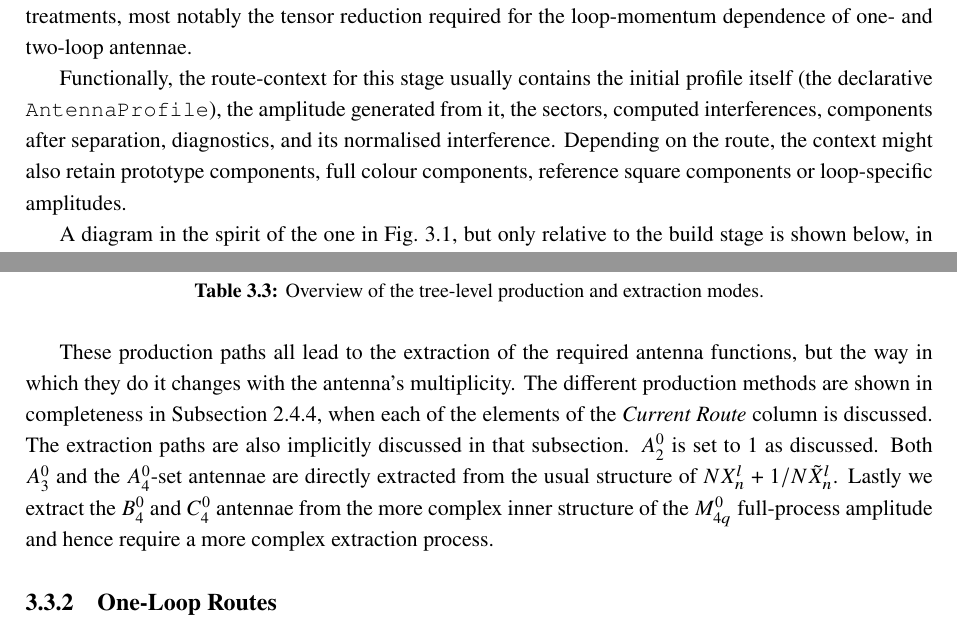
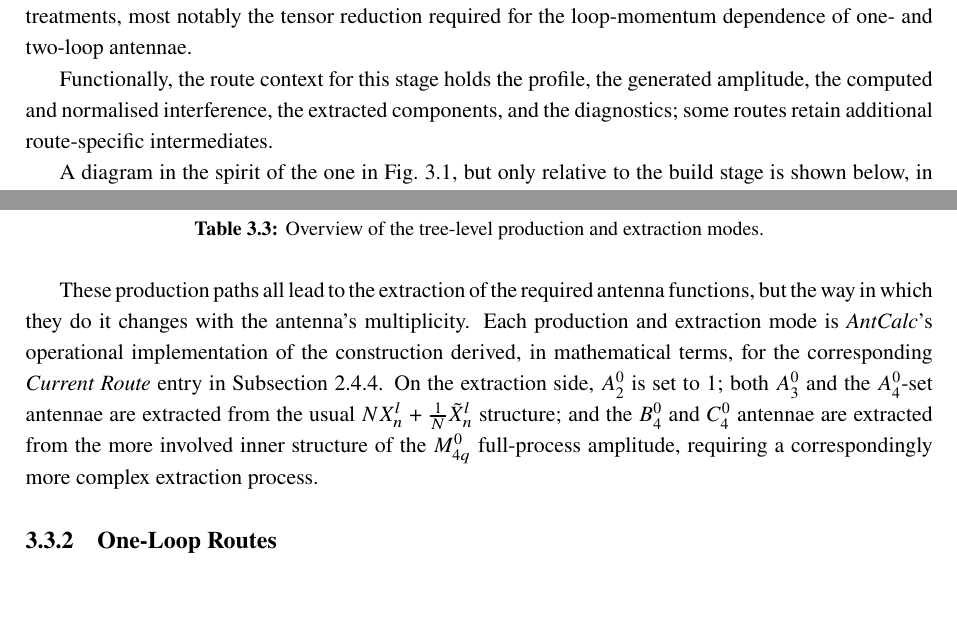
Before and after one commit to HenFar/msc-thesis, a LaTeX thesis (main.tex, which reads chapters/03-package-framework.tex): two parts of pages 45 and 46 of 116, joined at a grey line, cut so that both start at the same text, the shorter picture padded with empty space. Compiled offline with pdfLaTeX; a LaTeX package or settings file that is missing is left out.

Commit message:
rewrote the rest of ch3

```diff
--- a/chapters/03-package-framework.tex
+++ b/chapters/03-package-framework.tex
@@ -226,11 +226,9 @@ directs each antenna to the appropriate computational path, since different loop
 require different computational treatments, most notably the tensor reduction required for
 the loop-momentum dependence of one- and two-loop antennae.
 
-Functionally, the route-context for this stage usually contains the initial profile itself (the declarative
-\texttt{AntennaProfile}), the amplitude generated from it, the sectors, computed interferences,
-components after separation, diagnostics, and its normalised interference. Depending on the
-route, the context might also retain prototype components, full colour components, reference
-square components or loop-specific amplitudes.
+Functionally, the route context for this stage holds the profile, the generated amplitude, the
+computed and normalised interference, the extracted components, and the diagnostics; some routes
+retain additional route-specific intermediates.
 
 A diagram in the spirit of the one in Fig.~\ref{fig:antcalc-architecture}, but only relative to
 the build stage is shown below, in Fig.~\ref{fig:antcalc-architecture-buildstage}.
@@ -278,13 +276,13 @@ Table~\ref{tab:treeLevelProdModes}.
 \end{table}
 
 These production paths all lead to the extraction of the required antenna functions, but the way in which
-they do it changes with the antenna's multiplicity. The different production methods are shown in completeness
-in Subsection~\ref{subsec:antFamilies}, when each of the elements of the \textit{Current Route} column is
-discussed.
-The extraction paths are also implicitly discussed in that subsection. $A_2^0$ is set to $1$ as discussed.
-Both $A_3^0$ and the $A_4^0$-set antennae are directly extracted from the usual structure of
-$NX_n^l + 1/N\tilde X_n^l$. Lastly we extract the $B_4^0$ and $C_4^0$ antennae from the more complex
-inner structure of the $M_{4q}^0$ full-process amplitude and hence require a more complex extraction process.
+they do it changes with the antenna's multiplicity. Each production and extraction mode is
+\textit{AntCalc}'s operational implementation of the construction derived, in mathematical terms, for the
+corresponding \textit{Current Route} entry in Subsection~\ref{subsec:antFamilies}. On the extraction side,
+$A_2^0$ is set to $1$; both $A_3^0$ and the $A_4^0$-set antennae are extracted from the usual
+$NX_n^l + \frac1N\tilde X_n^l$ structure; and the $B_4^0$ and $C_4^0$ antennae are extracted from the more
+involved inner structure of the $M_{4q}^0$ full-process amplitude, requiring a correspondingly more complex
+extraction process.
 
 \subsection{One-Loop Routes}\label{subsec:oneLoopRoutes}
 
```
Also changed, not shown: main.pdf.
